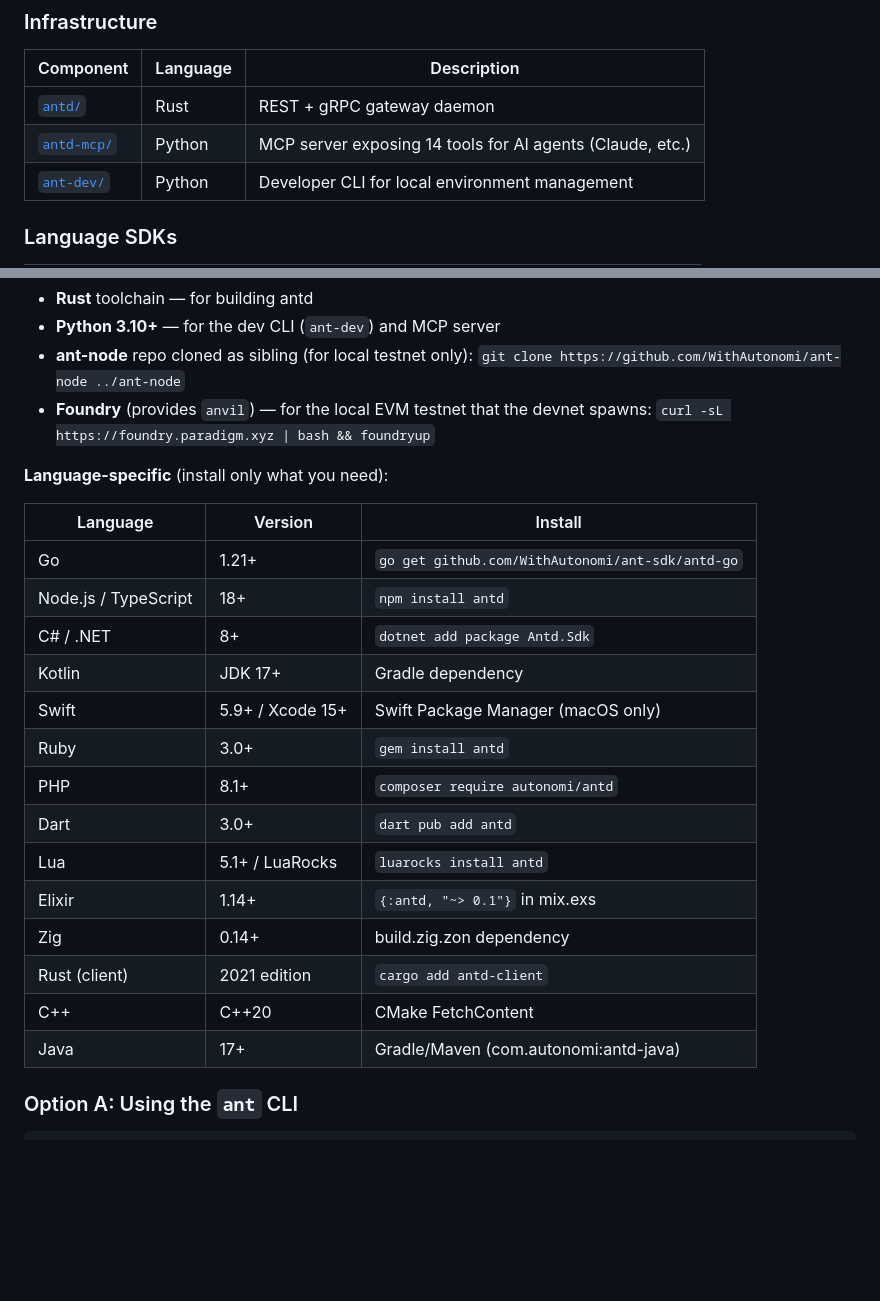
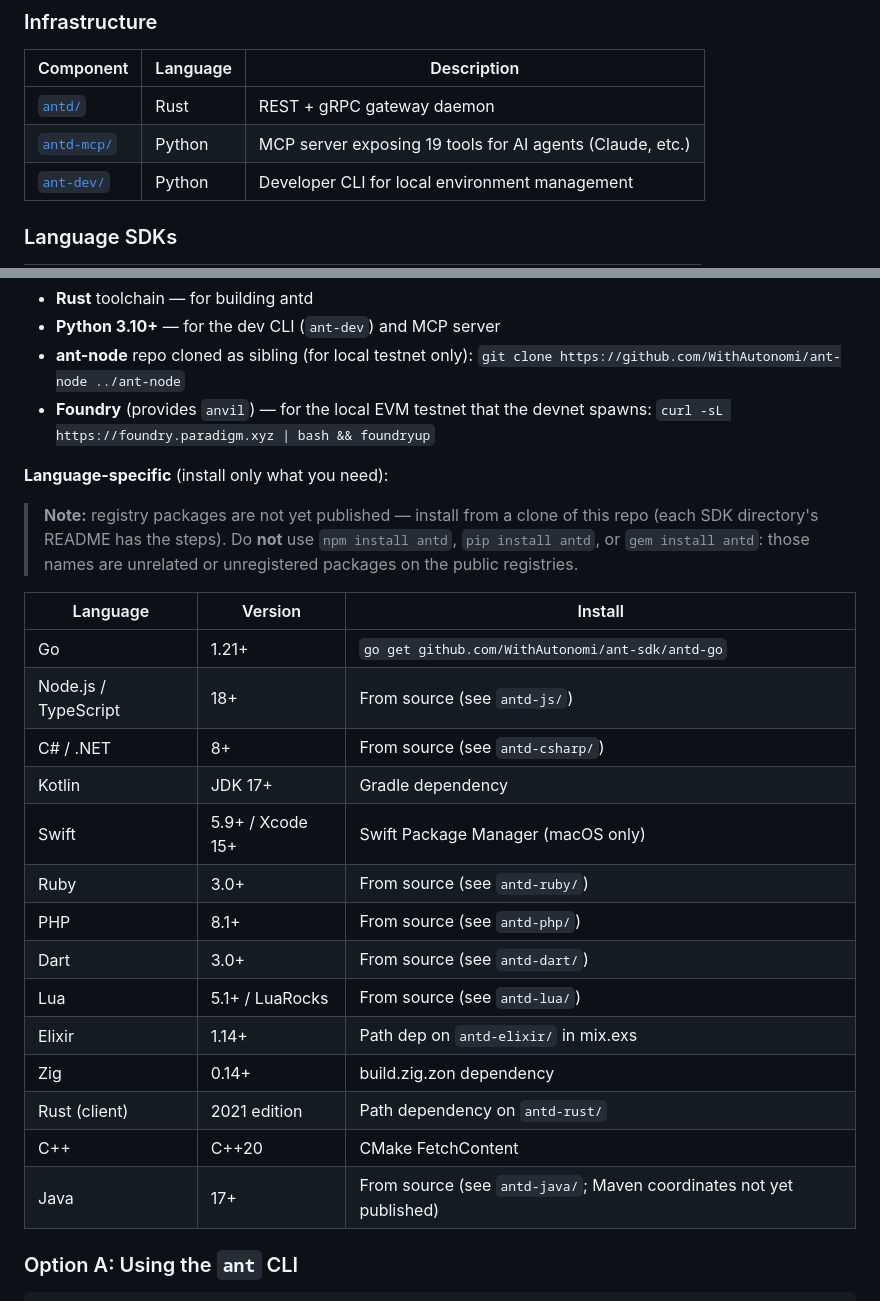
Before and after one commit to WithAutonomi/ant-sdk, a Markdown page: README.md, 2 parts joined by grey strips. Rendered like a GitHub page; blank space fills up the shorter version.

Commit message:
docs: README + skill.md — same install-truth and count corrections
Co-Authored-By: Claude Fable 5 <noreply@anthropic.com>
Claude-Session: https://claude.ai/code/session_0142R2yy646NQDgQUdAZwPY3

```diff
--- a/README.md
+++ b/README.md
@@ -85,7 +85,7 @@ All data and file upload operations accept an optional `payment_mode` parameter
 | Component | Language | Description |
 |-----------|----------|-------------|
 | [`antd/`](antd/) | Rust | REST + gRPC gateway daemon |
-| [`antd-mcp/`](antd-mcp/) | Python | MCP server exposing 14 tools for AI agents (Claude, etc.) |
+| [`antd-mcp/`](antd-mcp/) | Python | MCP server exposing 19 tools for AI agents (Claude, etc.) |
 | [`ant-dev/`](ant-dev/) | Python | Developer CLI for local environment management |
 
 ### Language SDKs
@@ -121,22 +121,24 @@ All data and file upload operations accept an optional `payment_mode` parameter
 
 **Language-specific** (install only what you need):
 
+> **Note:** registry packages are not yet published — install from a clone of this repo (each SDK directory's README has the steps). Do **not** use `npm install antd`, `pip install antd`, or `gem install antd`: those names are unrelated or unregistered packages on the public registries.
+
 | Language | Version | Install |
 |----------|---------|---------|
 | Go | 1.21+ | `go get github.com/WithAutonomi/ant-sdk/antd-go` |
-| Node.js / TypeScript | 18+ | `npm install antd` |
-| C# / .NET | 8+ | `dotnet add package Antd.Sdk` |
+| Node.js / TypeScript | 18+ | From source (see `antd-js/`) |
+| C# / .NET | 8+ | From source (see `antd-csharp/`) |
 | Kotlin | JDK 17+ | Gradle dependency |
 | Swift | 5.9+ / Xcode 15+ | Swift Package Manager (macOS only) |
-| Ruby | 3.0+ | `gem install antd` |
-| PHP | 8.1+ | `composer require autonomi/antd` |
-| Dart | 3.0+ | `dart pub add antd` |
-| Lua | 5.1+ / LuaRocks | `luarocks install antd` |
-| Elixir | 1.14+ | `{:antd, "~> 0.1"}` in mix.exs |
+| Ruby | 3.0+ | From source (see `antd-ruby/`) |
+| PHP | 8.1+ | From source (see `antd-php/`) |
+| Dart | 3.0+ | From source (see `antd-dart/`) |
+| Lua | 5.1+ / LuaRocks | From source (see `antd-lua/`) |
+| Elixir | 1.14+ | Path dep on `antd-elixir/` in mix.exs |
 | Zig | 0.14+ | build.zig.zon dependency |
-| Rust (client) | 2021 edition | `cargo add antd-client` |
+| Rust (client) | 2021 edition | Path dependency on `antd-rust/` |
 | C++ | C++20 | CMake FetchContent |
-| Java | 17+ | Gradle/Maven (com.autonomi:antd-java) |
+| Java | 17+ | From source (see `antd-java/`; Maven coordinates not yet published) |
 
 ### Option A: Using the `ant` CLI
 
```
Also changed, not shown: other parts of README.md (+3 -3 lines), skill.md (+14 -12 lines).
